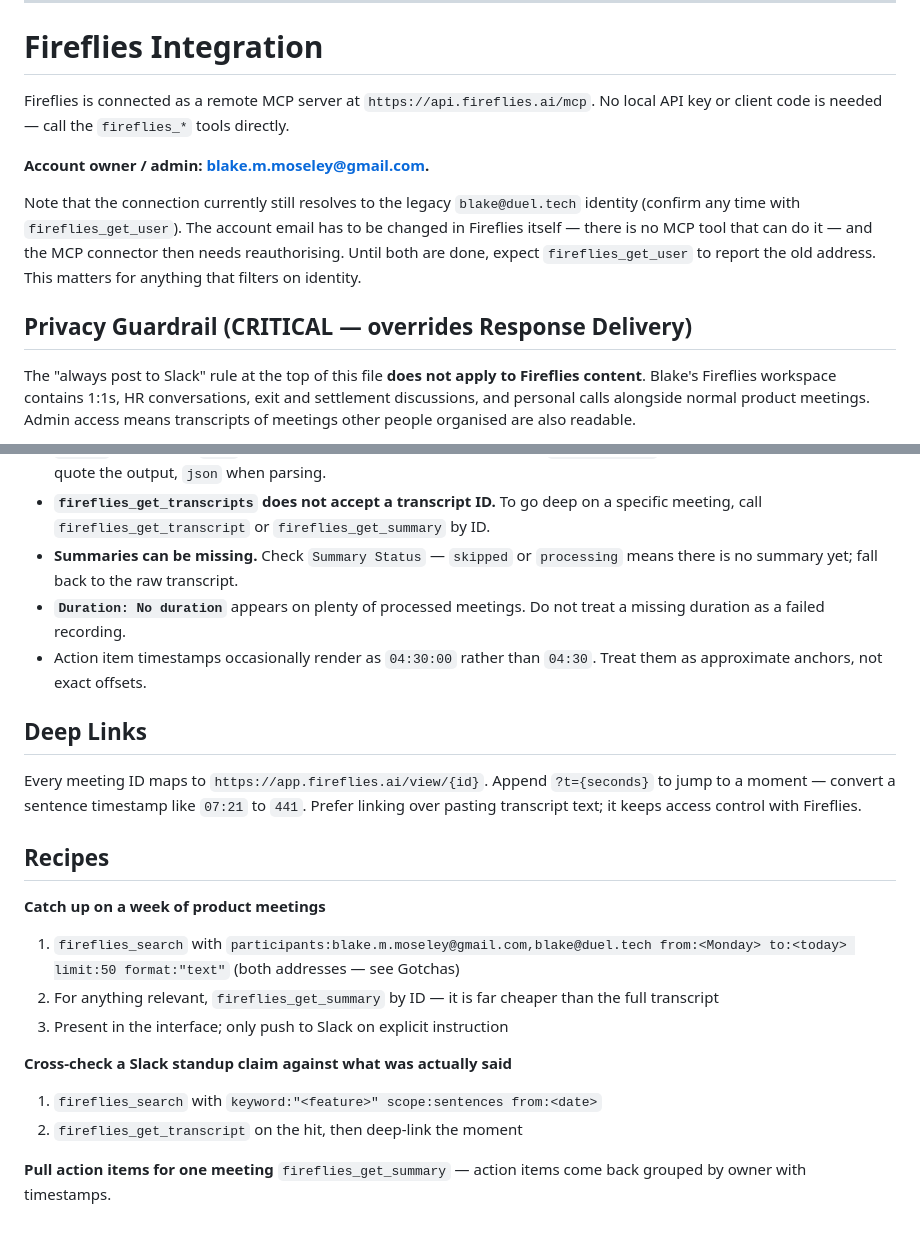
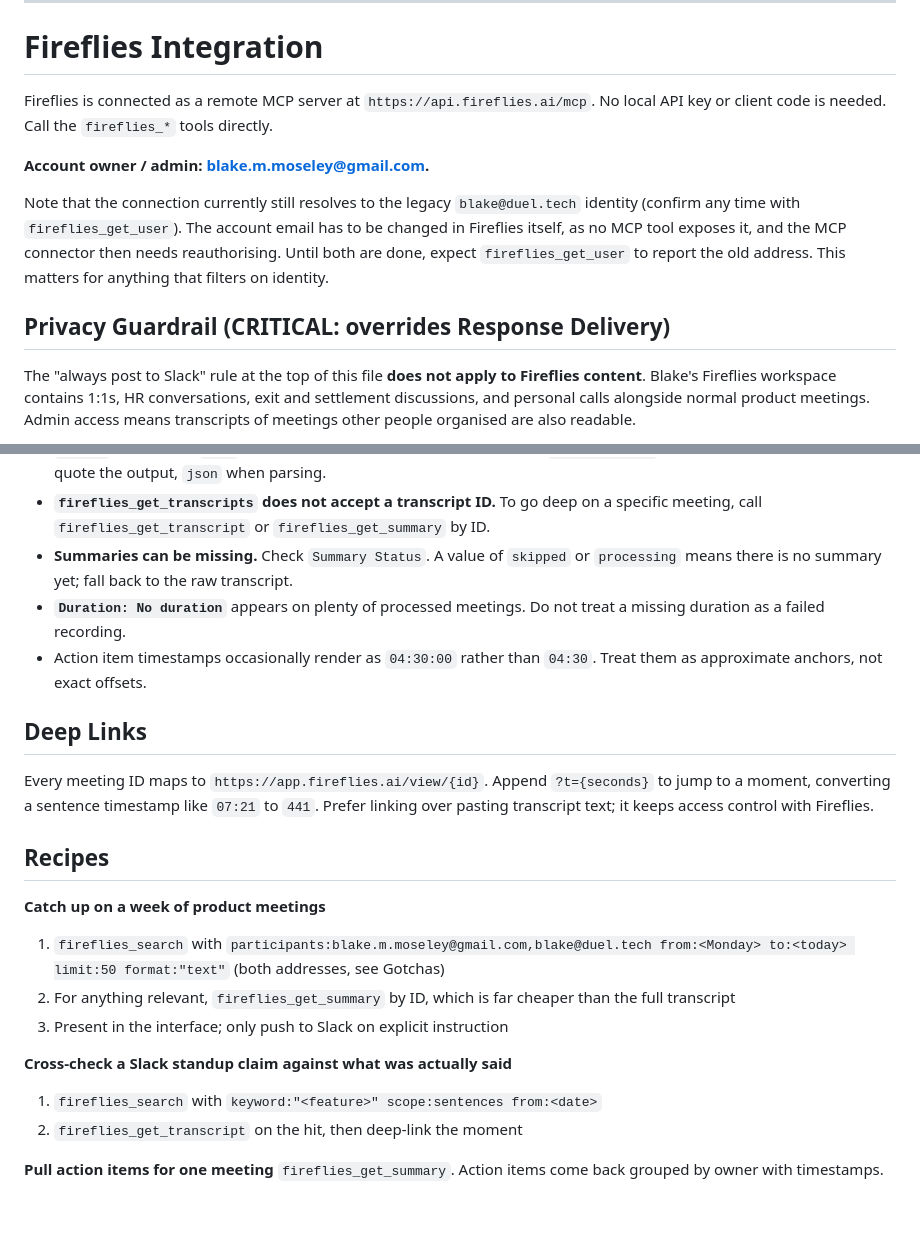
Before and after one commit to theodorefloof/Claude, a Markdown page: CLAUDE.md, 2 parts joined by grey strips. Drawn GitHub-style.

Commit message:
Remove em dashes from the Fireflies section
The original CLAUDE.md contained none. All ten were introduced by the two
preceding commits, against the stated house style. Rewritten with commas,
colons and full stops rather than substituted character-for-character.

Co-Authored-By: Claude Opus 5 <noreply@anthropic.com>
Claude-Session: https://claude.ai/code/session_012UHtKbdXeFSX4y1x26MZP7

```diff
--- a/CLAUDE.md
+++ b/CLAUDE.md
@@ -127,17 +127,17 @@ When asked to engage in the channel:
 # Fireflies Integration
 
 Fireflies is connected as a remote MCP server at `https://api.fireflies.ai/mcp`.
-No local API key or client code is needed — call the `fireflies_*` tools directly.
+No local API key or client code is needed. Call the `fireflies_*` tools directly.
 
 **Account owner / admin: blake.m.moseley@gmail.com.**
 
 Note that the connection currently still resolves to the legacy `blake@duel.tech`
 identity (confirm any time with `fireflies_get_user`). The account email has to be
-changed in Fireflies itself — there is no MCP tool that can do it — and the MCP
+changed in Fireflies itself, as no MCP tool exposes it, and the MCP
 connector then needs reauthorising. Until both are done, expect `fireflies_get_user`
 to report the old address. This matters for anything that filters on identity.
 
-## Privacy Guardrail (CRITICAL — overrides Response Delivery)
+## Privacy Guardrail (CRITICAL: overrides Response Delivery)
 
 The "always post to Slack" rule at the top of this file **does not apply to Fireflies
 content**. Blake's Fireflies workspace contains 1:1s, HR conversations, exit and
@@ -197,7 +197,7 @@ channel:69680125d1469377d4b619b3 limit:20
   `format:"text"` when you intend to read or quote the output, `json` when parsing.
 - **`fireflies_get_transcripts` does not accept a transcript ID.** To go deep on a
   specific meeting, call `fireflies_get_transcript` or `fireflies_get_summary` by ID.
-- **Summaries can be missing.** Check `Summary Status` — `skipped` or `processing`
+- **Summaries can be missing.** Check `Summary Status`. A value of `skipped` or `processing`
   means there is no summary yet; fall back to the raw transcript.
 - **`Duration: No duration`** appears on plenty of processed meetings. Do not treat a
   missing duration as a failed recording.
@@ -207,15 +207,15 @@ channel:69680125d1469377d4b619b3 limit:20
 ## Deep Links
 
 Every meeting ID maps to `https://app.fireflies.ai/view/{id}`. Append `?t={seconds}`
-to jump to a moment — convert a sentence timestamp like `07:21` to `441`. Prefer
+to jump to a moment, converting a sentence timestamp like `07:21` to `441`. Prefer
 linking over pasting transcript text; it keeps access control with Fireflies.
 
 ## Recipes
 
 **Catch up on a week of product meetings**
 1. `fireflies_search` with `participants:blake.m.moseley@gmail.com,blake@duel.tech from:<Monday> to:<today> limit:50 format:"text"`
-   (both addresses — see Gotchas)
-2. For anything relevant, `fireflies_get_summary` by ID — it is far cheaper than the full transcript
+   (both addresses, see Gotchas)
+2. For anything relevant, `fireflies_get_summary` by ID, which is far cheaper than the full transcript
 3. Present in the interface; only push to Slack on explicit instruction
 
 **Cross-check a Slack standup claim against what was actually said**
@@ -223,4 +223,4 @@ linking over pasting transcript text; it keeps access control with Fireflies.
 2. `fireflies_get_transcript` on the hit, then deep-link the moment
 
 **Pull action items for one meeting**
-`fireflies_get_summary` — action items come back grouped by owner with timestamps.
+`fireflies_get_summary`. Action items come back grouped by owner with timestamps.
```
Also changed, not shown: other parts of CLAUDE.md (+2 -2 lines).
